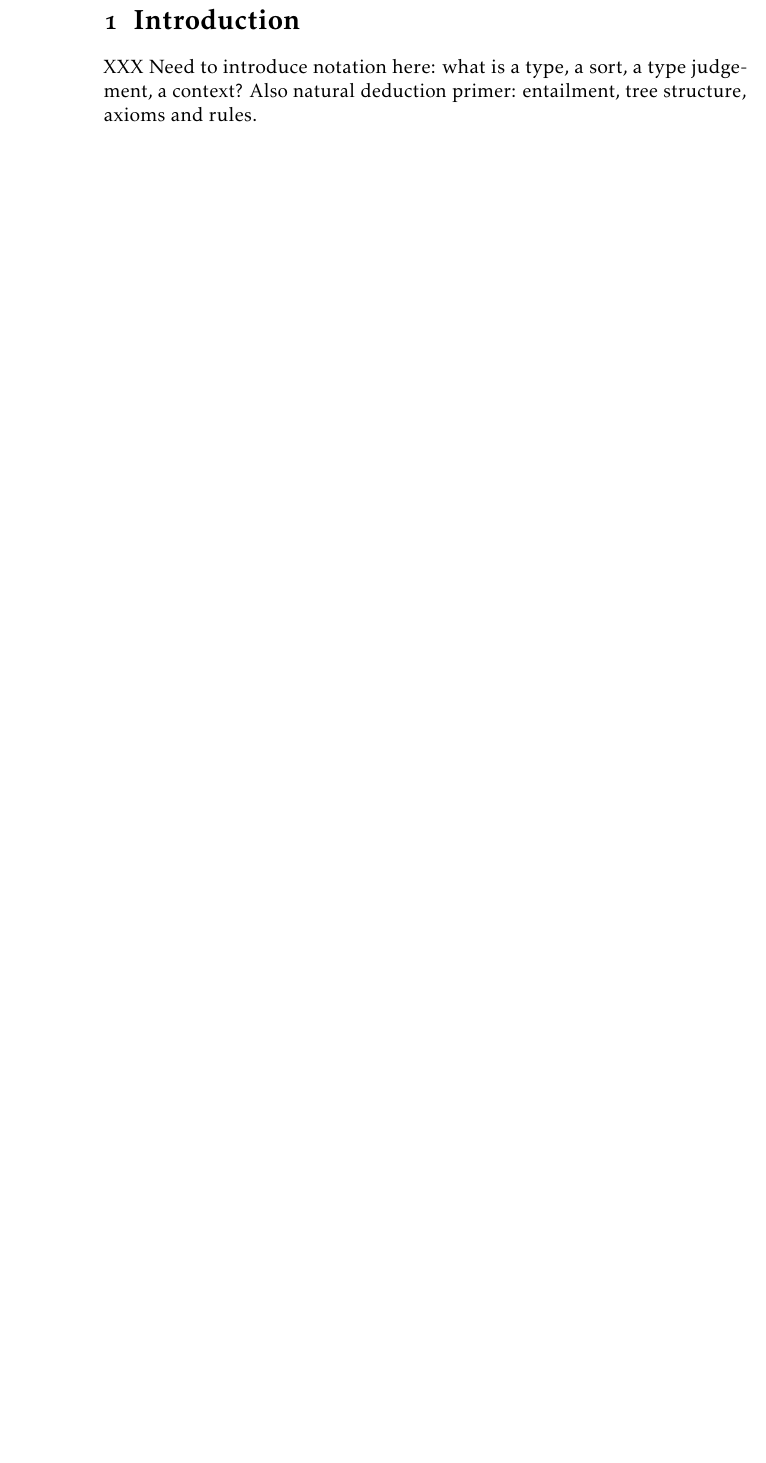
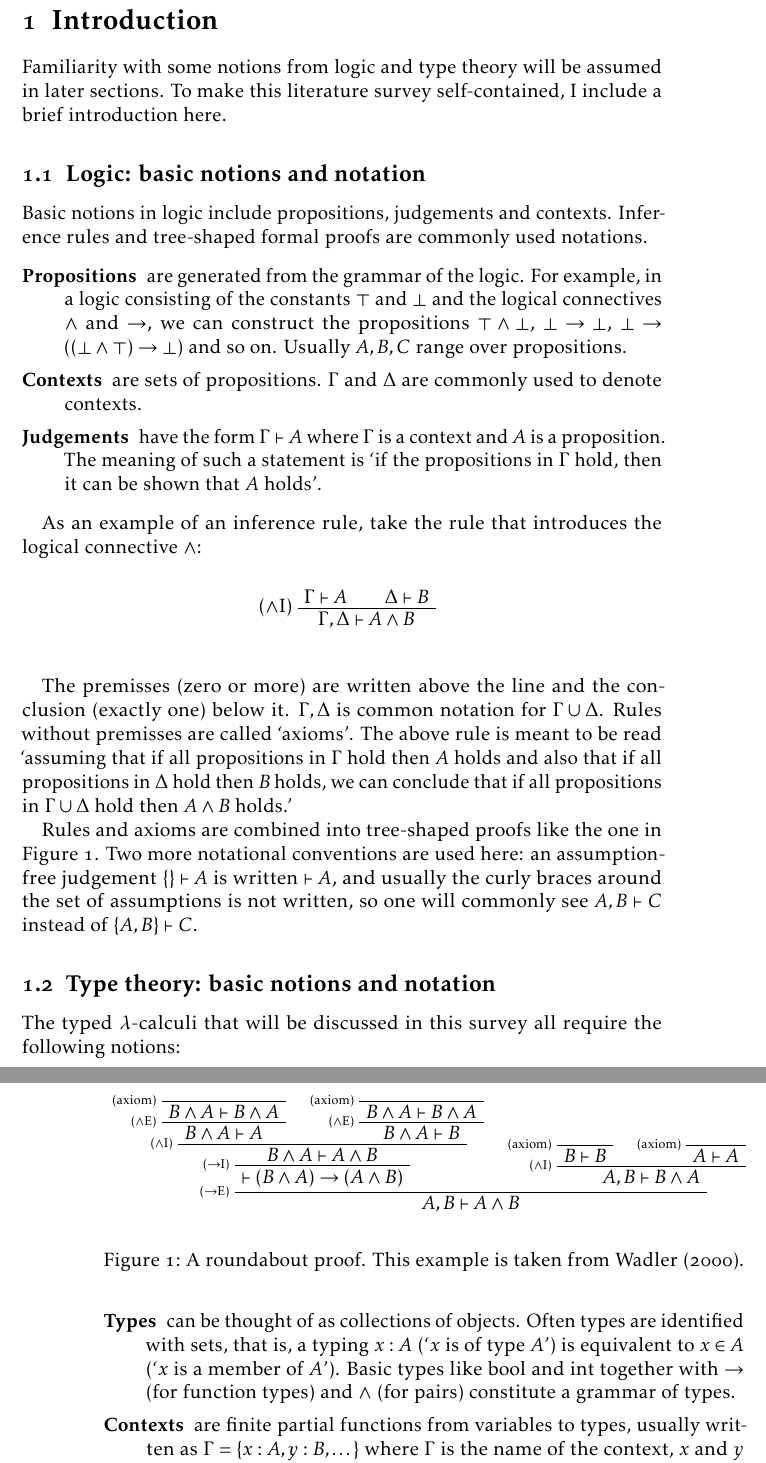
Before and after one commit to curiousleo/types-history-survey, a LaTeX document (Review.tex): part of page 2 of 19 before the commit and two parts of pages 3 and 4 of 22 after it, the two joined at a grey line, cut so that both start at the same text, the shorter picture padded with empty space. Compiled offline with pdfLaTeX.

Commit message:
abstract, intro

```diff
--- a/Review.tex
+++ b/Review.tex
@@ -59,3 +65,4 @@
 
 \section{Introduction}
 
+Familiarity with some notions from logic and type theory will be assumed in later sections. To make this literature survey self-contained, I include a brief introduction here.
@@ -63,2 +69,66 @@
 
-XXX Need to introduce notation here: what is a type, a sort, a type judgement, a context? Also natural deduction primer: entailment, tree structure, axioms and rules.
+\subsection{Logic: basic notions and notation}
+
+Basic notions in logic include propositions, judgements and contexts. Inference rules and tree-shaped formal proofs are commonly used notations.
+
+\begin{description}
+\item[Propositions] are generated from the grammar of the logic. For example, in a logic consisting of the constants \(\top\) and \(\bot\) and the logical connectives \(\wedge\) and \(\rightarrow\), we can construct the propositions \(\top \wedge \bot\), \(\bot \rightarrow \bot\), \(\bot \rightarrow ((\bot \wedge \top) \rightarrow \bot)\) and so on. Usually \(A, B, C\) range over propositions.
+\item[Contexts] are sets of propositions. \(\Gamma\) and \(\Delta\) are commonly used to denote contexts.
+\item[Judgements] have the form \(\Gamma \vdash A\) where \(\Gamma\) is a context and \(A\) is a proposition. The meaning of such a statement is \enquote{if the propositions in \(\Gamma\) hold, then it can be shown that \(A\) holds}.
+\end{description}
+
+As an example of an inference rule, take the rule that introduces the logical connective \(\wedge\):
+
+\begin{figure}[h]
+\begin{prooftree}
+    \AxiomC{\(\Gamma \vdash A\)}
+    \AxiomC{\(\Delta \vdash B\)}
+    \LeftLabel{(\(\wedge\)I)}
+    \BinaryInfC{\(\Gamma,\Delta \vdash A \wedge B\)}
+\end{prooftree}
+\end{figure}
+
+The premisses (zero or more) are written above the line and the conclusion (exactly one) below it. \(\Gamma,\Delta\) is common notation for \(\Gamma \cup \Delta\). Rules without premisses are called \enquote{axioms}. The above rule is meant to be read \enquote{assuming that if all propositions in \(\Gamma\) hold then \(A\) holds and also that if all propositions in \(\Delta\) hold then \(B\) holds, we can conclude that if all propositions in \(\Gamma \cup \Delta\) hold then \(A \wedge B\) holds.}
+
+Rules and axioms are combined into tree-shaped proofs like the one in \cref{fig:example-proof}. Two more notational conventions are used here: an assumption-free judgement \(\{\} \vdash A\) is written \(\vdash A\), and usually the curly braces around the set of assumptions is not written, so one will commonly see \(A,B \vdash C\) instead of \(\{A,B\} \vdash C\).
+
+\begin{figure}[h]
+\begin{prooftree}
+    \AxiomC{}
+    \LeftLabel{\scriptsize{(axiom)}}
+    \UnaryInfC{\(B \wedge A \vdash B \wedge A\)}
+    \LeftLabel{\scriptsize{(\(\wedge\)E)}}
+    \UnaryInfC{\(B \wedge A \vdash A\)}
+    \AxiomC{}
+    \LeftLabel{\scriptsize{(axiom)}}
+    \UnaryInfC{\(B \wedge A \vdash B \wedge A\)}
+    \LeftLabel{\scriptsize{(\(\wedge\)E)}}
+    \UnaryInfC{\(B \wedge A \vdash B\)}
+    \LeftLabel{\scriptsize{(\(\wedge\)I)}}
+    \BinaryInfC{\(B \wedge A \vdash A \wedge B\)}
+    \LeftLabel{\scriptsize{(\(\rightarrow\)I)}}
+    \UnaryInfC{\(\vdash (B \wedge A) \rightarrow (A \wedge B)\)}
+    \AxiomC{}
+    \LeftLabel{\scriptsize{(axiom)}}
+    \UnaryInfC{\(B \vdash B\)}
+    \AxiomC{}
+    \LeftLabel{\scriptsize{(axiom)}}
+    \UnaryInfC{\(A \vdash A\)}
+    \LeftLabel{\scriptsize{(\(\wedge\)I)}}
+    \BinaryInfC{\(A,B \vdash B \wedge A\)}
+    \LeftLabel{\scriptsize{(\(\rightarrow\)E)}}
+    \BinaryInfC{\(A,B \vdash A \wedge B\)}
+\end{prooftree}
+\caption{A roundabout proof. This example is taken from \textcite{wadler_proofs_2000}.}
+\label{fig:example-proof}
+\end{figure}
+
+
+\subsection{Type theory: basic notions and notation}
+
+The typed \(\lambda\)-calculi that will be discussed in this survey all require the following notions:
+
+\begin{description}
+\item[Types] can be thought of as collections of objects. Often types are identified with sets, that is, a typing \(x:A\) (\enquote{\(x\) is of type \(A\)}) is equivalent to \(x \in A\) (\enquote{\(x\) is a member of \(A\)}). Basic types like bool and int together with \(\rightarrow\) (for function types) and \(\wedge\) (for pairs) constitute a grammar of types.
+\item[Contexts] are finite partial functions from variables to types, usually written as \(\Gamma = \{x:A,y:B,\dots\}\) where \(\Gamma\) is the name of the context, \(x\) and \(y\) are variables and \(A\) and \(B\) types. In some type theories, order matters---in this case, contexts are ordered lists of (variable, type) tuples.
+\item[Judgements] are written \(\Gamma \vdash t:A\) where \(\Gamma\) is a context, \(t\) is a term in the calculus and \(A\) a type. Such a judgement should be read as \enquote{assuming that the variables occurring free in \(t\) have the types that \(\Gamma\) assigns to them, then \(t\) has type \(A\)}.
```
Also changed, not shown: Review.tex (25 more changed lines).
